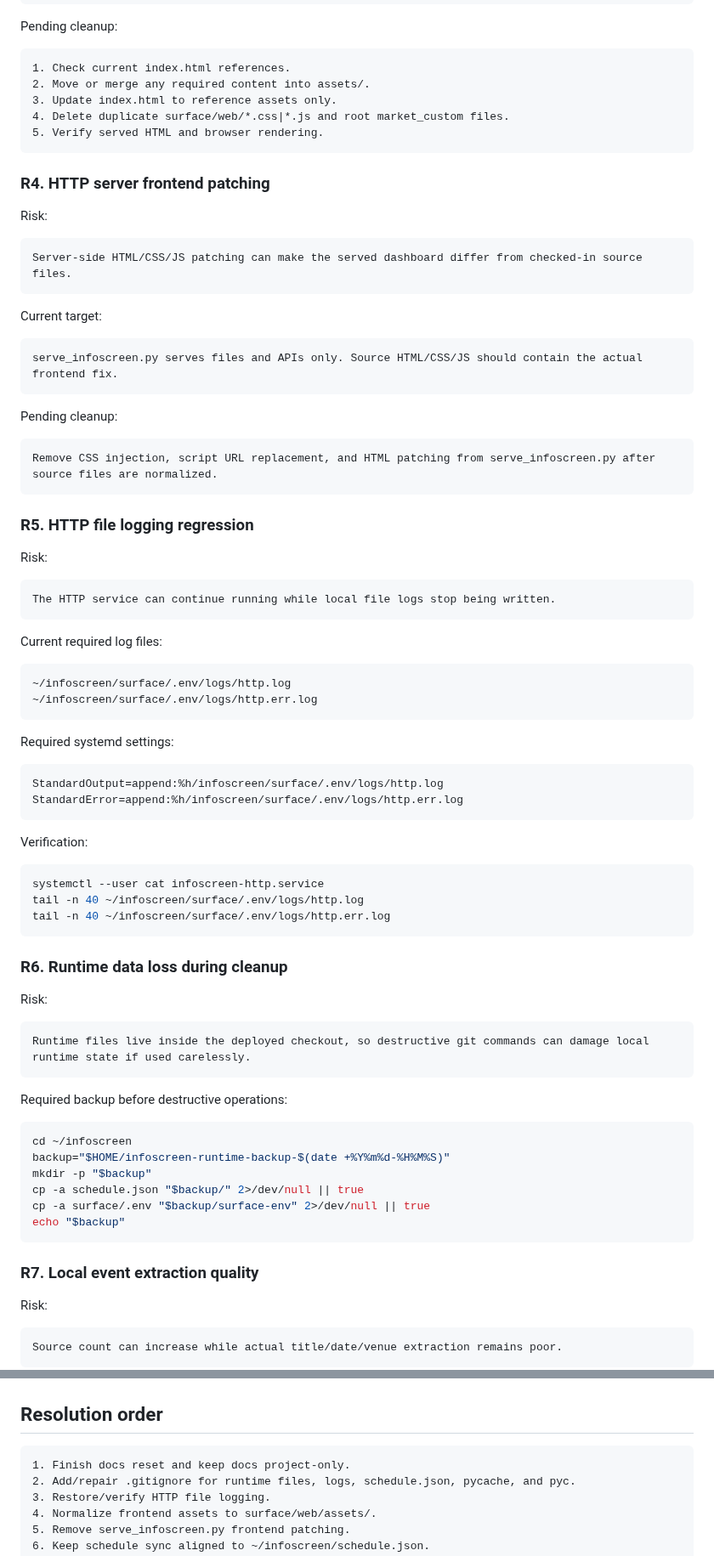
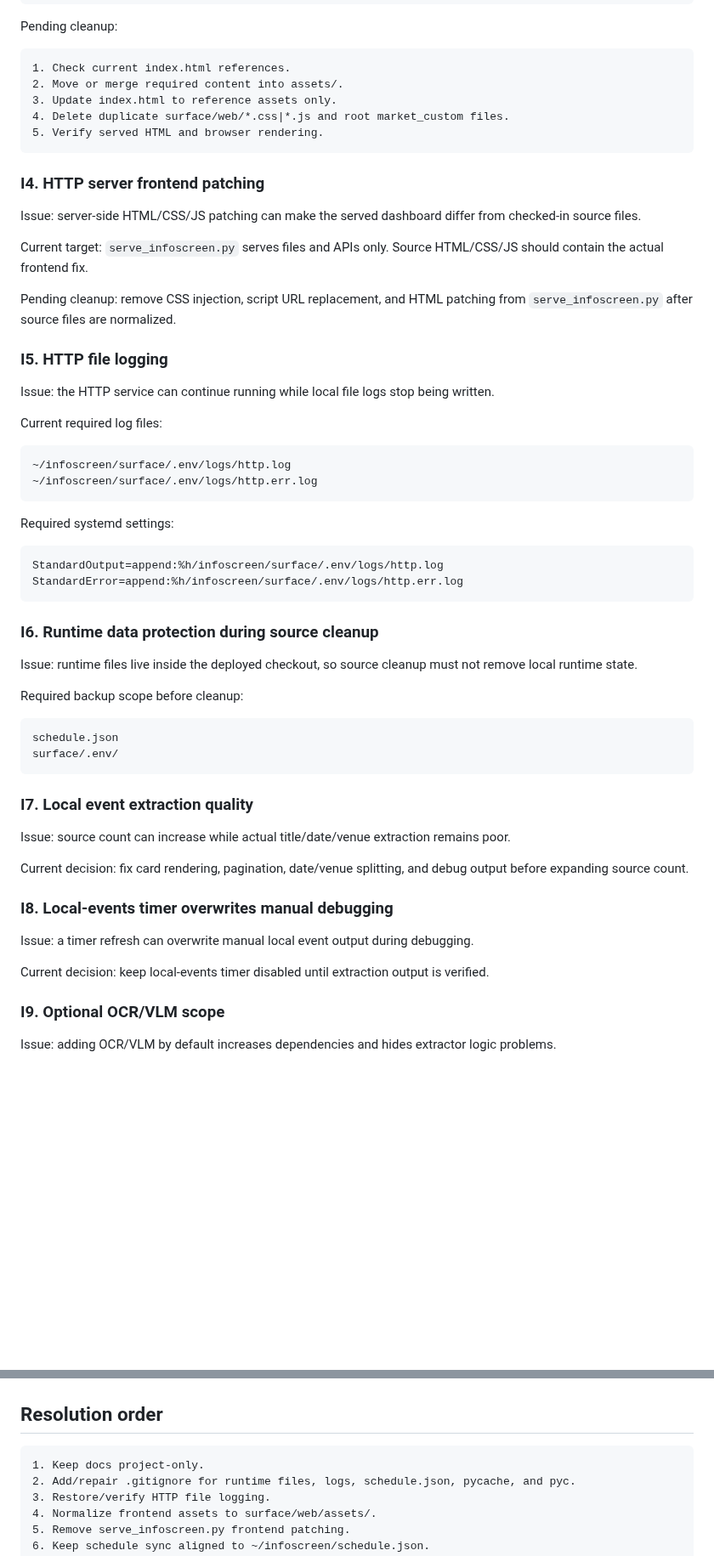
Before and after one commit to renchili/infoScreen, a Markdown page: docs/questions.md, 2 parts joined by grey strips. Shown at 85% size. GitHub-like rendering; blank space fills up the shorter version.

Commit message:
docs: replace risk wording with implementation issues

````diff
--- a/docs/questions.md
+++ b/docs/questions.md
@@ -99,39 +65,23 @@ Pending cleanup:
 
 ```text
 1. Check current index.html references.
-2. Move or merge any required content into assets/.
+2. Move or merge required content into assets/.
 3. Update index.html to reference assets only.
 4. Delete duplicate surface/web/*.css|*.js and root market_custom files.
 5. Verify served HTML and browser rendering.
 ```
 
-### R4. HTTP server frontend patching
+### I4. HTTP server frontend patching
 
-Risk:
+Issue: server-side HTML/CSS/JS patching can make the served dashboard differ from checked-in source files.
 
-```text
-Server-side HTML/CSS/JS patching can make the served dashboard differ from checked-in source files.
-```
+Current target: `serve_infoscreen.py` serves files and APIs only. Source HTML/CSS/JS should contain the actual frontend fix.
 
-Current target:
+Pending cleanup: remove CSS injection, script URL replacement, and HTML patching from `serve_infoscreen.py` after source files are normalized.
 
-```text
-serve_infoscreen.py serves files and APIs only. Source HTML/CSS/JS should contain the actual frontend fix.
-```
+### I5. HTTP file logging
 
-Pending cleanup:
-
-```text
-Remove CSS injection, script URL replacement, and HTML patching from serve_infoscreen.py after source files are normalized.
-```
-
-### R5. HTTP file logging regression
-
-Risk:
-
-```text
-The HTTP service can continue running while local file logs stop being written.
-```
+Issue: the HTTP service can continue running while local file logs stop being written.
 
 Current required log files:
 
@@ -147,38 +97,30 @@ StandardOutput=append:%h/infoscreen/surface/.env/logs/http.log
 StandardError=append:%h/infoscreen/surface/.env/logs/http.err.log
 ```
 
-Verification:
+### I6. Runtime data protection during source cleanup
 
-```bash
-systemctl --user cat infoscreen-http.service
-tail -n 40 ~/infoscreen/surface/.env/logs/http.log
-tail -n 40 ~/infoscreen/surface/.env/logs/http.err.log
+Issue: runtime files live inside the deployed checkout, so source cleanup must not remove local runtime state.
+
+Required backup scope before cleanup:
+
+```text
+schedule.json
+surface/.env/
 ```
 
-### R6. Runtime data loss during cleanup
+### I7. Local event extraction quality
 
-Risk:
+Issue: source count can increase while actual title/date/venue extraction remains poor.
 
-```text
-Runtime files live inside the deployed checkout, so destructive git commands can damage local runtime state if used carelessly.
-```
+Current decision: fix card rendering, pagination, date/venue splitting, and debug output before expanding source count.
 
-Required backup before destructive operations:
+### I8. Local-events timer overwrites manual debugging
 
-```bash
-cd ~/infoscreen
-backup="$HOME/infoscreen-runtime-backup-$(date +%Y%m%d-%H%M%S)"
-mkdir -p "$backup"
-cp -a schedule.json "$backup/" 2>/dev/null || true
-cp -a surface/.env "$backup/surface-env" 2>/dev/null || true
-echo "$backup"
-```
+Issue: a timer refresh can overwrite manual local event output during debugging.
 
-### R7. Local event extraction quality
+Current decision: keep local-events timer disabled until extraction output is verified.
 
-Risk:
+### I9. Optional OCR/VLM scope
 
-```text
-Source count can increase while actual title/date/venue extraction remains poor.
-```
+Issue: adding OCR/VLM by default increases dependencies and hides extractor logic problems.
 
@@ -270,7 +140,7 @@ No default OCR/VLM. Optional OCR can be considered later only behind explicit co
 ## Resolution order
 
 ```text
-1. Finish docs reset and keep docs project-only.
+1. Keep docs project-only.
 2. Add/repair .gitignore for runtime files, logs, schedule.json, pycache, and pyc.
 3. Restore/verify HTTP file logging.
 4. Normalize frontend assets to surface/web/assets/.
````
Also changed, not shown: other parts of docs/questions.md (+19 -125 lines).
